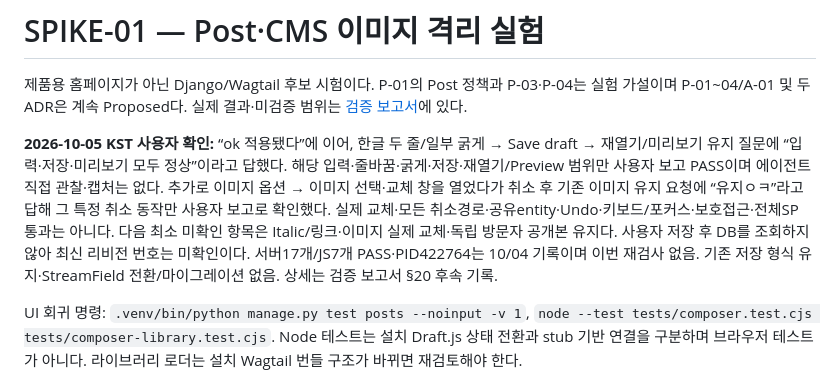
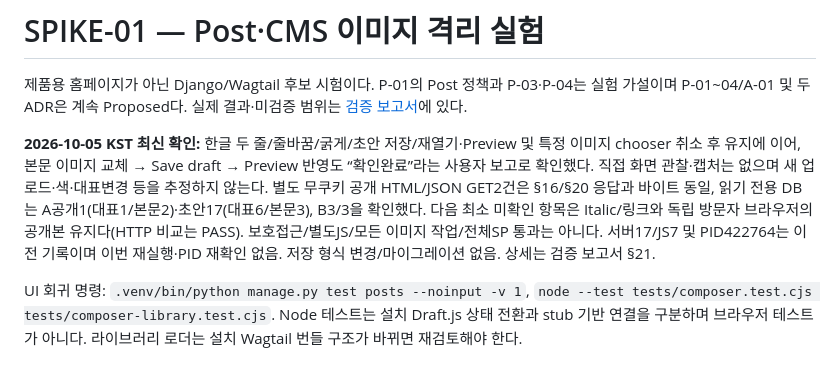
Before and after one commit to sang4196/y3gym, a Markdown page: experiments/cms-spike/README.md, the part around the change. Rendered like a GitHub page.

```diff
--- a/experiments/cms-spike/README.md
+++ b/experiments/cms-spike/README.md
@@ -2,7 +2,7 @@
 
 제품용 홈페이지가 아닌 Django/Wagtail 후보 시험이다. P-01의 Post 정책과 P-03·P-04는 실험 가설이며 P-01~04/A-01 및 두 ADR은 계속 Proposed다. 실제 결과·미검증 범위는 [검증 보고서](../../docs/verification/cms-spike.md)에 있다.
 
-**2026-10-05 KST 사용자 확인:** “ok 적용됐다”에 이어, 한글 두 줄/일부 굵게 → Save draft → 재열기/미리보기 유지 질문에 “입력·저장·미리보기 모두 정상”이라고 답했다. 해당 입력·줄바꿈·굵게·저장·재열기/Preview 범위만 사용자 보고 PASS이며 에이전트 직접 관찰·캡처는 없다. 추가로 이미지 옵션 → 이미지 선택·교체 창을 열었다가 취소 후 기존 이미지 유지 요청에 “유지ㅇㅋ”라고 답해 그 특정 취소 동작만 사용자 보고로 확인했다. 실제 교체·모든 취소경로·공유entity·Undo·키보드/포커스·보호접근·전체SP 통과는 아니다. 다음 최소 미확인 항목은 Italic/링크·이미지 실제 교체·독립 방문자 공개본 유지다. 사용자 저장 후 DB를 조회하지 않아 최신 리비전 번호는 미확인이다. 서버17개/JS7개 PASS·PID422764는 10/04 기록이며 이번 재검사 없음. 기존 저장 형식 유지·StreamField 전환/마이그레이션 없음. 상세는 검증 보고서 §20 후속 기록.
+**2026-10-05 KST 최신 확인:** 한글 두 줄/줄바꿈/굵게/초안 저장/재열기·Preview 및 특정 이미지 chooser 취소 후 유지에 이어, 본문 이미지 교체 → Save draft → Preview 반영도 “확인완료”라는 사용자 보고로 확인했다. 직접 화면 관찰·캡처는 없으며 새 업로드·색·대표변경 등을 추정하지 않는다. 별도 무쿠키 공개 HTML/JSON GET2건은 §16/§20 응답과 바이트 동일, 읽기 전용 DB는 A공개1(대표1/본문2)·초안17(대표6/본문3), B3/3을 확인했다. 다음 최소 미확인 항목은 Italic/링크와 독립 방문자 브라우저의 공개본 유지다(HTTP 비교는 PASS). 보호접근/별도JS/모든 이미지 작업/전체SP 통과는 아니다. 서버17/JS7 및 PID422764는 이전 기록이며 이번 재실행·PID 재확인 없음. 저장 형식 변경/마이그레이션 없음. 상세는 검증 보고서 §21.
 
 UI 회귀 명령: `.venv/bin/python manage.py test posts --noinput -v 1`, `node --test tests/composer.test.cjs tests/composer-library.test.cjs`. Node 테스트는 설치 Draft.js 상태 전환과 stub 기반 연결을 구분하며 브라우저 테스트가 아니다. 라이브러리 로더는 설치 Wagtail 번들 구조가 바뀌면 재검토해야 한다.
 
```
Also changed, not shown: docs/verification/cms-spike.md (+24 -1 lines), tasks/current.md (+3 -0 lines).
